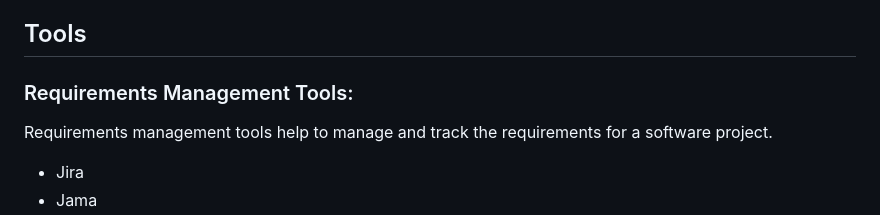
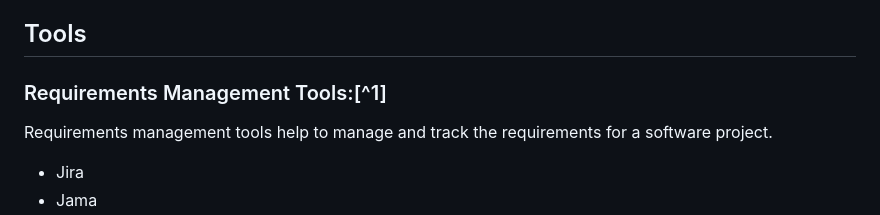
Before and after one commit to wolfBhuffn/Kwame_Lockley, a Markdown page: README.md, the part around one of its changes. Drawn GitHub-style.

```diff
--- a/README.md
+++ b/README.md
@@ -21,7 +22,7 @@ Clickity-click this button to connect with the most fascinating person on [Linke
 
 ## Tools
 
-### Requirements Management Tools:
+### Requirements Management Tools:[^1]
 Requirements management tools help to manage and track the requirements for a software project.
  - Jira
  - Jama
```
Also changed, not shown: other parts of README.md (+1 -0 lines).
